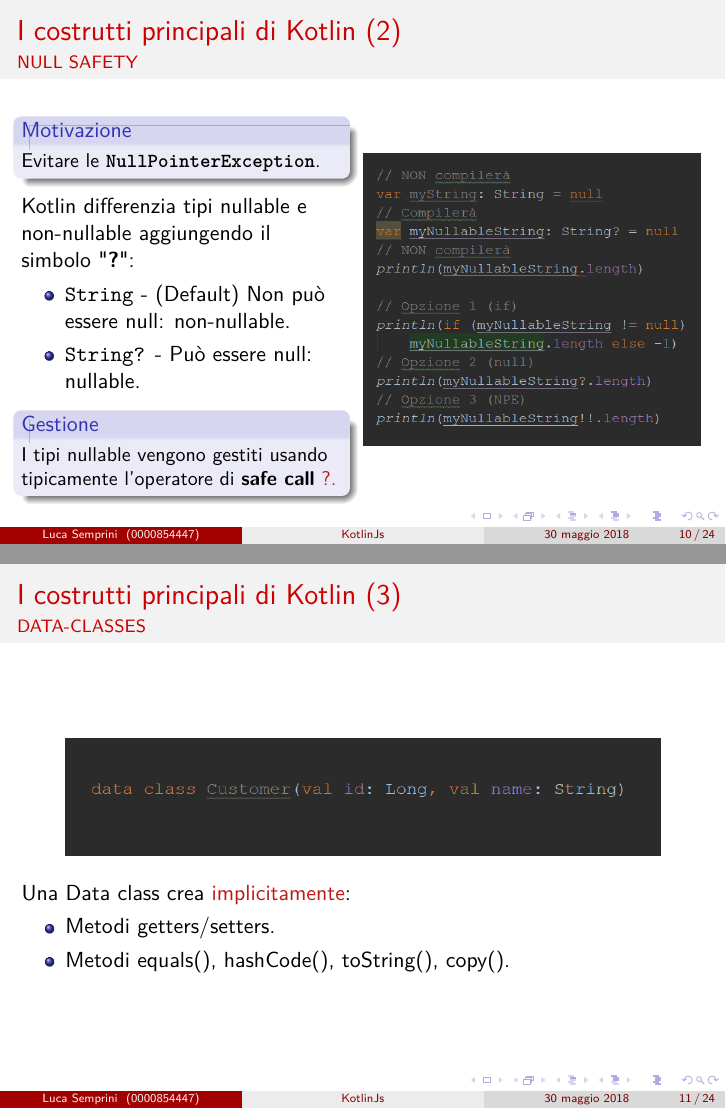
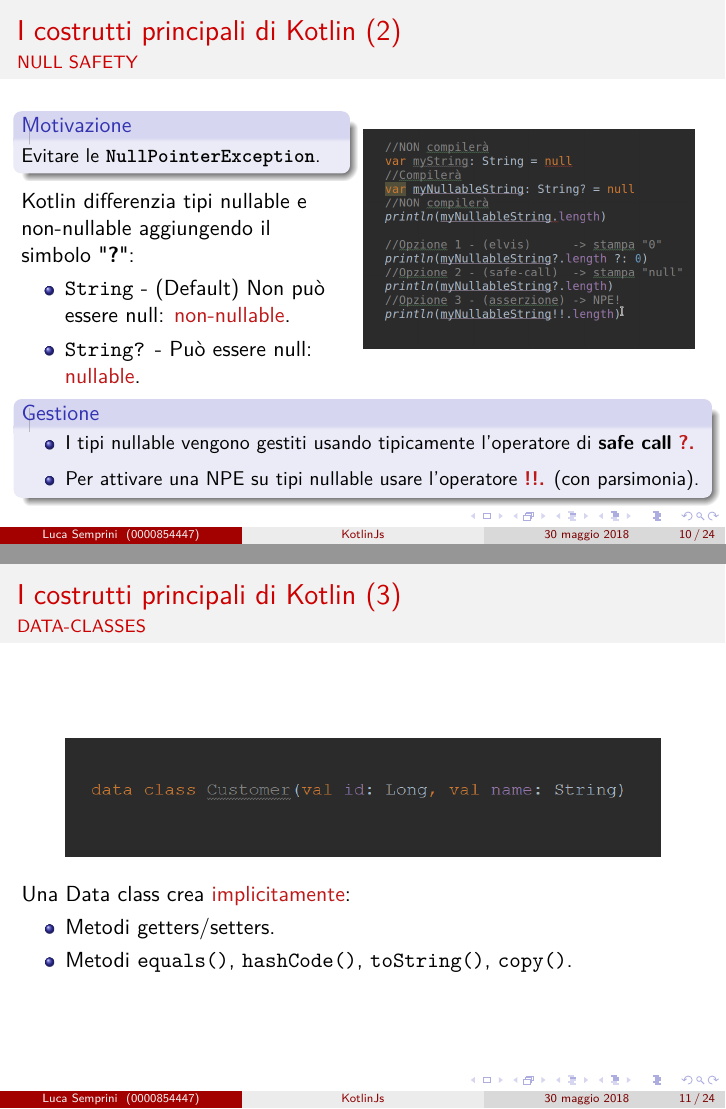
Before and after one commit to lucasemprini/PresentazioneKotlinJS, LaTeX slides (presentazione.tex): pages 12 and 13 of 33, joined at a grey line. Compiled offline with pdfLaTeX.

Commit message:
Altre migliorie

```diff
--- a/presentazione.tex
+++ b/presentazione.tex
@@ -223,17 +223,20 @@
           \end{block}
           Kotlin differenzia tipi nullable e non-nullable aggiungendo il simbolo "\textbf{?}":
           \begin{itemize}
-            \item \texttt{String} - (Default) Non può essere null: non-nullable.
-            \item \texttt{String?} - Può essere null: nullable.
+            \item \texttt{String} - (Default) Non può essere null: \alert{non-nullable}.
+            \item \texttt{String?} - Può essere null: \alert{nullable}.
           \end{itemize}
-          \begin{block}{Gestione}
-            I tipi nullable vengono gestiti usando tipicamente l'operatore di \textbf{safe call} \alert{?.}
-          \end{block}
         \end{column}
         \begin{column}{0.5\textwidth}
-            \includegraphics[scale=0.4]{NullSafety}
+            \includegraphics[scale=0.33]{NullSafety}
         \end{column}
       \end{columns}
+      \begin{block}{Gestione}
+      \begin{itemize}
+        \item I tipi nullable vengono gestiti usando tipicamente l'operatore di \textbf{safe call} \textbf{\alert{?.}}
+        \item Per attivare una NPE su tipi nullable usare l'operatore \textbf{\alert{!!.}} (con parsimonia).
+      \end{itemize}
+      \end{block}
     \end{frame}
 
     \begin{frame}
@@ -245,7 +248,7 @@
       Una Data class crea \alert{implicitamente}:
       \begin{itemize}
         \item Metodi getters/setters.
-        \item Metodi equals(), hashCode(), toString(), copy().
+        \item Metodi \texttt{equals()}, \texttt{hashCode()}, \texttt{toString()}, \texttt{copy()}.
       \end{itemize}
     \end{frame}
 
```
Also changed, not shown: img/NullSafety.PNG (deleted), img/NullSafety.png (added), presentazione.tex (4 more changed lines).
